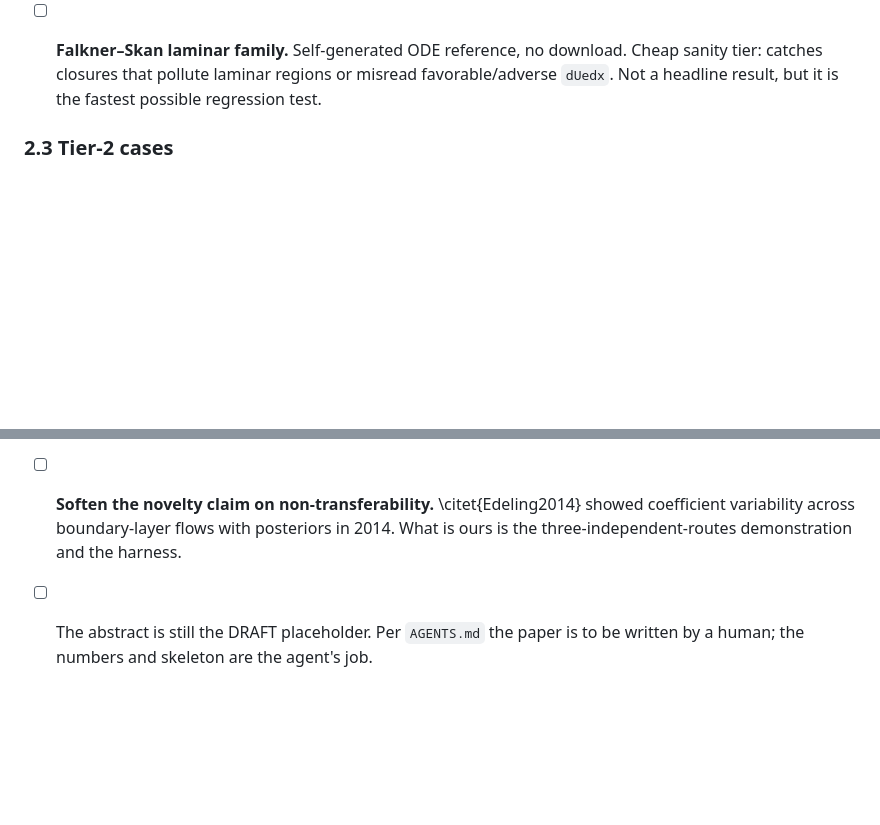
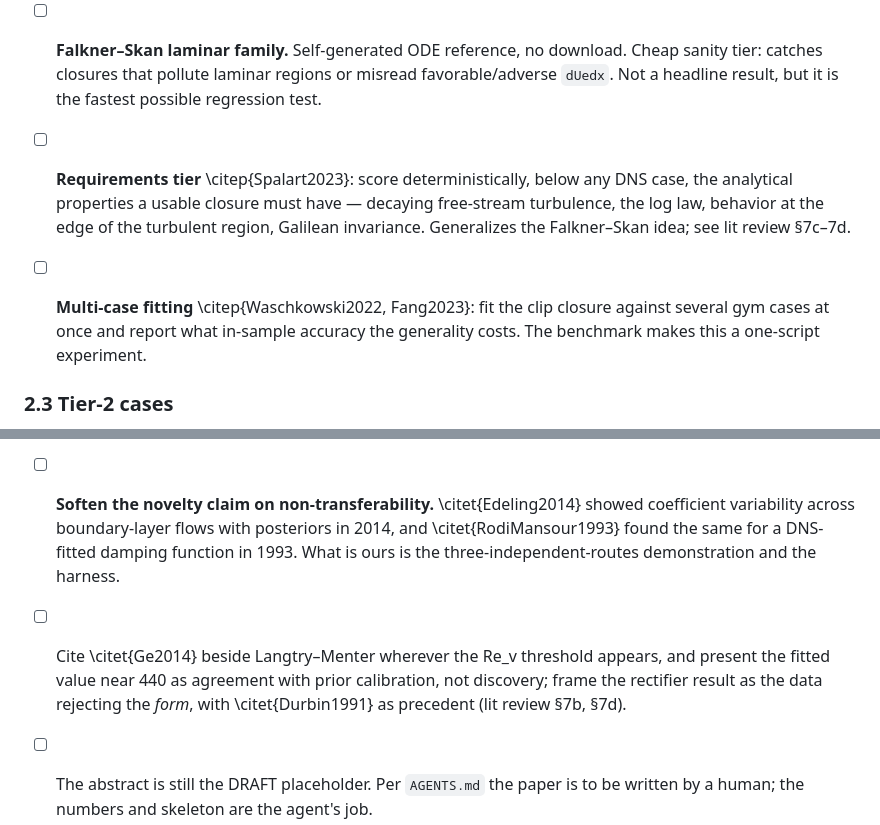
Before and after one commit to petebachant/boundary-layer-turbulence-modeling, a Markdown page: docs/roadmap.md, 2 parts joined by grey strips. Rendered like a GitHub page; blank space fills up the shorter version.

Commit message:
Add the requirements tier and multi-case fitting to the roadmap

```diff
--- a/docs/roadmap.md
+++ b/docs/roadmap.md
@@ -113,6 +113,15 @@ cases (airfoil, cylinder) live because they cannot be marched.
       download. Cheap sanity tier: catches closures that pollute laminar
       regions or misread favorable/adverse `dUedx`. Not a headline result,
       but it is the fastest possible regression test.
+- [ ] **Requirements tier** \citep{Spalart2023}: score deterministically,
+      below any DNS case, the analytical properties a usable closure must
+      have — decaying free-stream turbulence, the log law, behavior at the
+      edge of the turbulent region, Galilean invariance. Generalizes the
+      Falkner–Skan idea; see lit review §7c–7d.
+- [ ] **Multi-case fitting** \citep{Waschkowski2022, Fang2023}: fit the
+      clip closure against several gym cases at once and report what
+      in-sample accuracy the generality costs. The benchmark makes this a
+      one-script experiment.
 
 ### 2.3 Tier-2 cases
 - [ ] Formalise the existing OpenFOAM runs (`sim/cases/*`) as registered
@@ -374,7 +383,13 @@ Decision on 2026-08-28: **extend the current paper** rather than split it.
 - [ ] Add the identifiability row to the diagnostics table once §7.2 exists.
 - [ ] **Soften the novelty claim on non-transferability.** \citet{Edeling2014}
       showed coefficient variability across boundary-layer flows with
-      posteriors in 2014. What is ours is the three-independent-routes
-      demonstration and the harness.
+      posteriors in 2014, and \citet{RodiMansour1993} found the same for a
+      DNS-fitted damping function in 1993. What is ours is the
+      three-independent-routes demonstration and the harness.
+- [ ] Cite \citet{Ge2014} beside Langtry–Menter wherever the Re_v threshold
+      appears, and present the fitted value near 440 as agreement with prior
+      calibration, not discovery; frame the rectifier result as the data
+      rejecting the *form*, with \citet{Durbin1991} as precedent (lit
+      review §7b, §7d).
 - [ ] The abstract is still the DRAFT placeholder. Per `AGENTS.md` the paper is
       to be written by a human; the numbers and skeleton are the agent's job.
```
